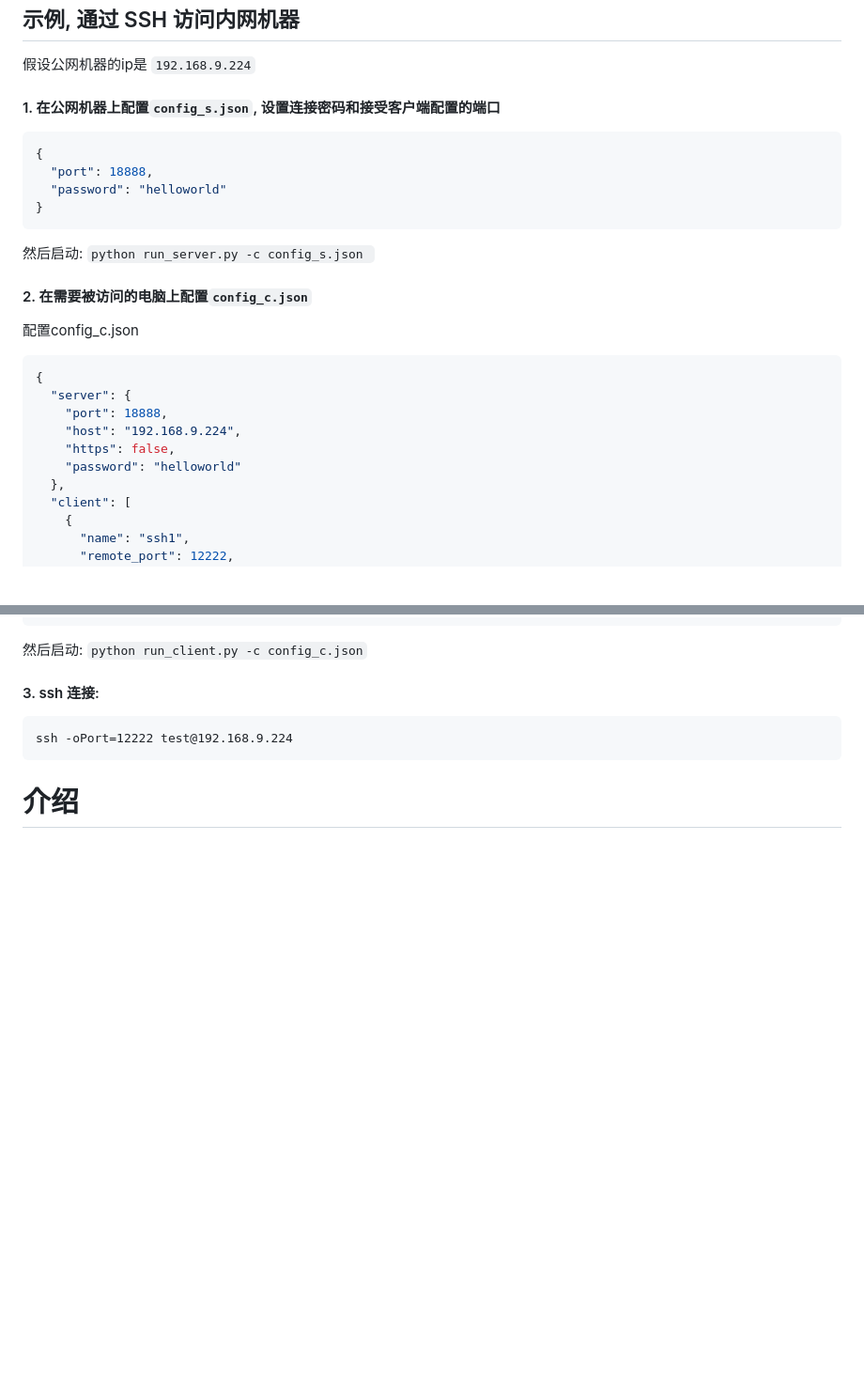
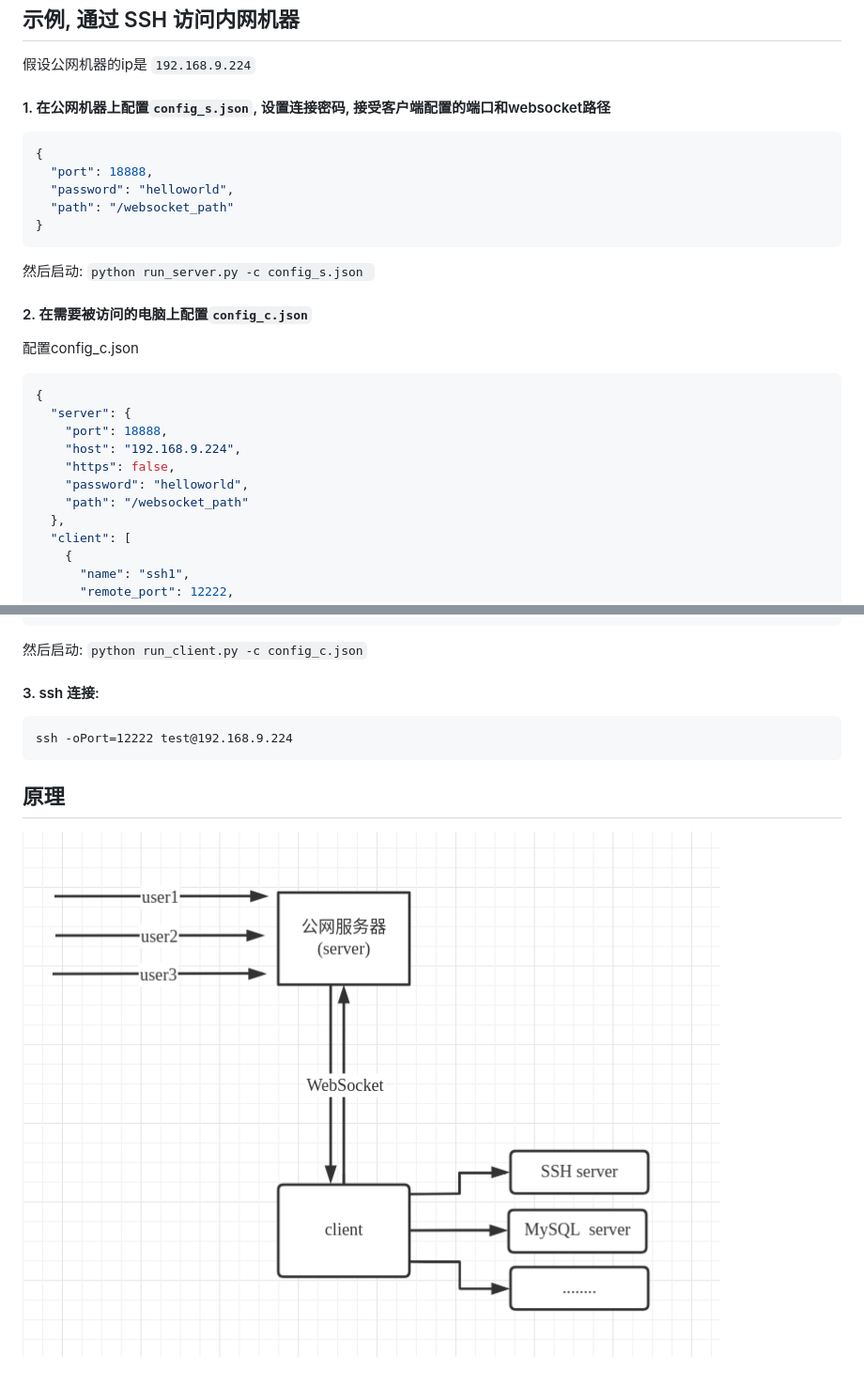
Before and after one commit to sazima/proxynt, a Markdown page: readme.md, 2 parts joined by grey strips. Shown at 94% size. GitHub-like rendering; pictures changed too: image.png (added); blank space fills up the shorter version.

````diff
--- a/readme.md
+++ b/readme.md
@@ -15,11 +16,12 @@ python run_server.py -c config_s.json
 
 假设公网机器的ip是 `192.168.9.224`
 
-#### 1. 在公网机器上配置`config_s.json`, 设置连接密码和接受客户端配置的端口
+#### 1. 在公网机器上配置`config_s.json`, 设置连接密码, 接受客户端配置的端口和websocket路径
 ```json
 {
   "port": 18888,
-  "password": "helloworld"
+  "password": "helloworld",
+  "path": "/websocket_path"
 }
 ```
 然后启动:
@@ -27,13 +29,15 @@ python run_server.py -c config_s.json
 
 #### 2. 在需要被访问的电脑上配置`config_c.json`
  配置config_c.json
+
 ```json
 {
   "server": {
     "port": 18888,
     "host": "192.168.9.224",
     "https": false,
-    "password": "helloworld"
+    "password": "helloworld",
+    "path": "/websocket_path"
   },
   "client": [
     {
@@ -54,4 +58,7 @@ python run_server.py -c config_s.json
 ssh -oPort=12222 test@192.168.9.224
 ```
 
-# 介绍
+
+## 原理
+
+![原理](./image.png)
````
Also changed, not shown: other parts of readme.md (+1 -0 lines), 7 other files.
